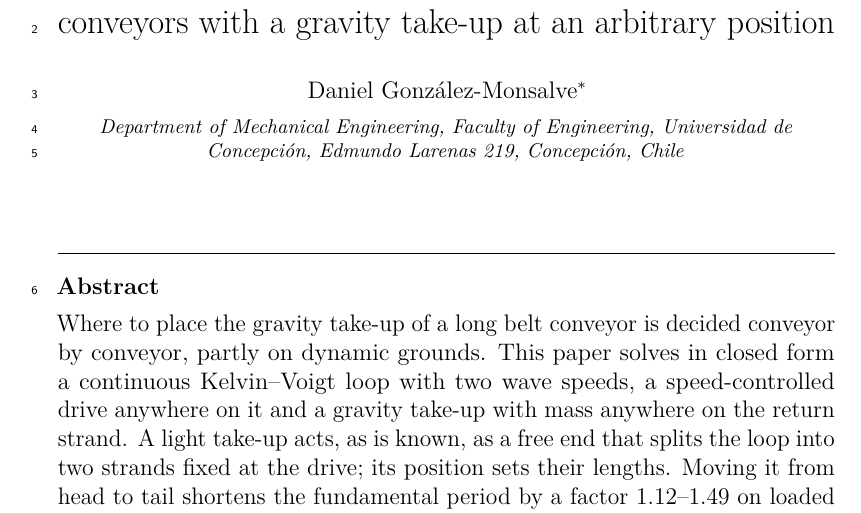
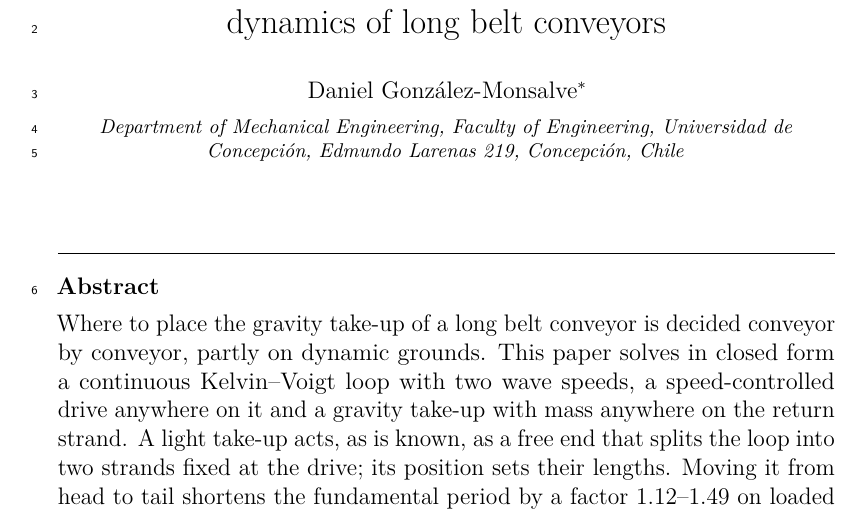
Before and after one commit to daniel-gonzalezm/beltloop, a LaTeX paper (paper/main.tex): part of page 1 of 41, cut at the place of the change. Compiled offline with pdfLaTeX.

Commit message:
Paso 7.7: new title for Mechanism and Machine Theory
"Effect of the gravity take-up position on the longitudinal dynamics of long
belt conveyors" (author's choice), in the manuscript, the supplementary
material and the README.

Co-Authored-By: Claude Opus 5.5 <noreply@anthropic.com>
Claude-Session: https://claude.ai/code/session_015HyDnfXAiN5cqsQ7XJ3eqk

```diff
--- a/paper/main.tex
+++ b/paper/main.tex
@@ -91,8 +91,8 @@
 
 \begin{frontmatter}
 
-\title{Closed-form longitudinal modal analysis of belt conveyors with a
-       gravity take-up at an arbitrary position}
+\title{Effect of the gravity take-up position on the longitudinal dynamics of long
+       belt conveyors}
 
 % Name with the hyphen, so that indexes file both family names. The ORCID iD
 % (0000-0002-3892-4722) is entered in the submission system.
```
Also changed, not shown: paper/supplementary.tex (+2 -2 lines), README.md, paper/README.md.
